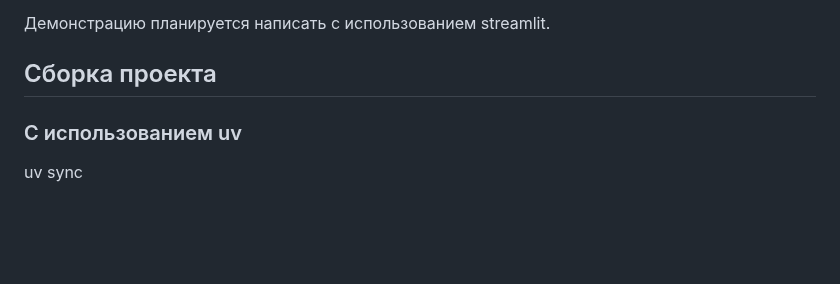
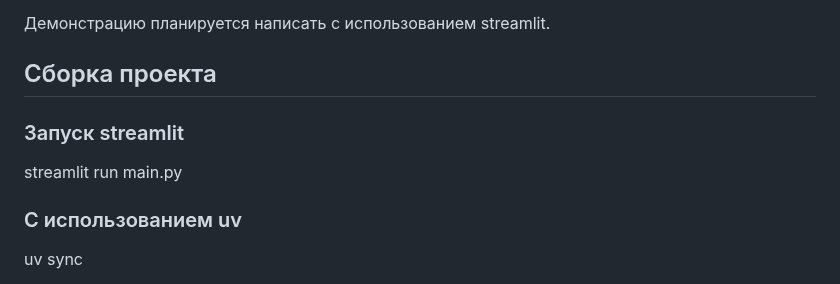
Before and after one commit to xzxolop/large-text-analysis, a Markdown page: README.md, the part around the change. Rendered like a GitHub page; blank space fills up the shorter version.

Commit message:
doc: add command to run stremlit

```diff
--- a/README.md
+++ b/README.md
@@ -22,6 +22,10 @@ data
 Демонстрацию планируется написать с использованием streamlit.
 
 ## Сборка проекта
+
+### Запуск streamlit
+
+streamlit run main.py
 
 ### С использованием uv
 
```
